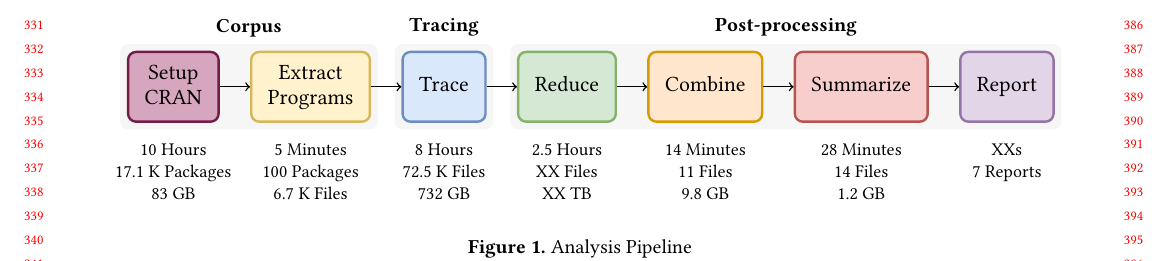
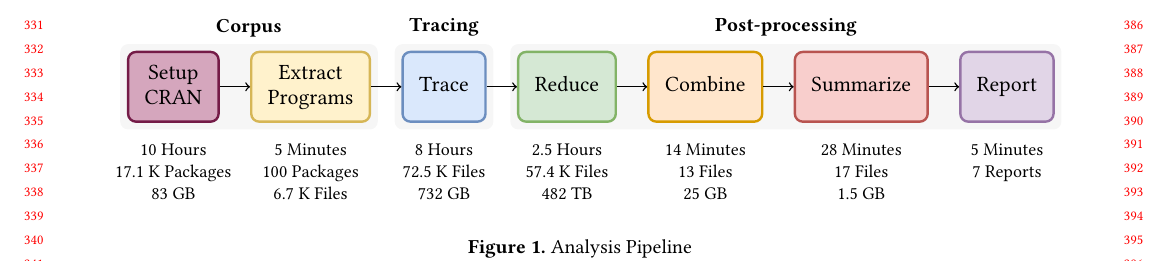
Before and after one commit to aviralg/envtracing-paper, a LaTeX paper (main.tex): part of page 4 of 12, cut so that both start at the same text. Compiled offline with pdfLaTeX.

Commit message:
Add pipeline numbers

```diff
--- a/main.tex
+++ b/main.tex
@@ -507,10 +507,10 @@ object-oriented systems.
     \node [below = \textsep of install]   (installdesc)   {\nodedesc{10 Hours\\17.1 K Packages\\83 GB}};
     \node [below = \textsep of extract]   (extractdesc)   {\nodedesc{5 Minutes\\100 Packages\\6.7 K Files}};
     \node [below = \textsep of trace]     (tracedesc)     {\nodedesc{8 Hours\\72.5 K Files\\732 GB}};
-    \node [below = \textsep of reduce]    (reducedesc)    {\nodedesc{2.5 Hours\\XX Files\\XX TB}};
-    \node [below = \textsep of combine]   (combinedesc)   {\nodedesc{14 Minutes\\11 Files\\9.8 GB}};
-    \node [below = \textsep of summarize] (summarizedesc) {\nodedesc{28 Minutes\\14 Files\\1.2 GB}};
-    \node [below = \textsep of report]    (reportdesc)    {\nodedesc{XXs\\7 Reports}};
+    \node [below = \textsep of reduce]    (reducedesc)    {\nodedesc{2.5 Hours\\57.4 K Files\\482 TB}};
+    \node [below = \textsep of combine]   (combinedesc)   {\nodedesc{14 Minutes\\13 Files\\25 GB}};
+    \node [below = \textsep of summarize] (summarizedesc) {\nodedesc{28 Minutes\\17 Files\\1.5 GB}};
+    \node [below = \textsep of report]    (reportdesc)    {\nodedesc{5 Minutes\\7 Reports}};
 
     \begin{scope}[on background layer]
       \node[fit=(install) (extract), rectangle, rounded corners, fill=gray, fill opacity=\backopacity, label=above:\textbf{Corpus}]          (corpus) {};
```
